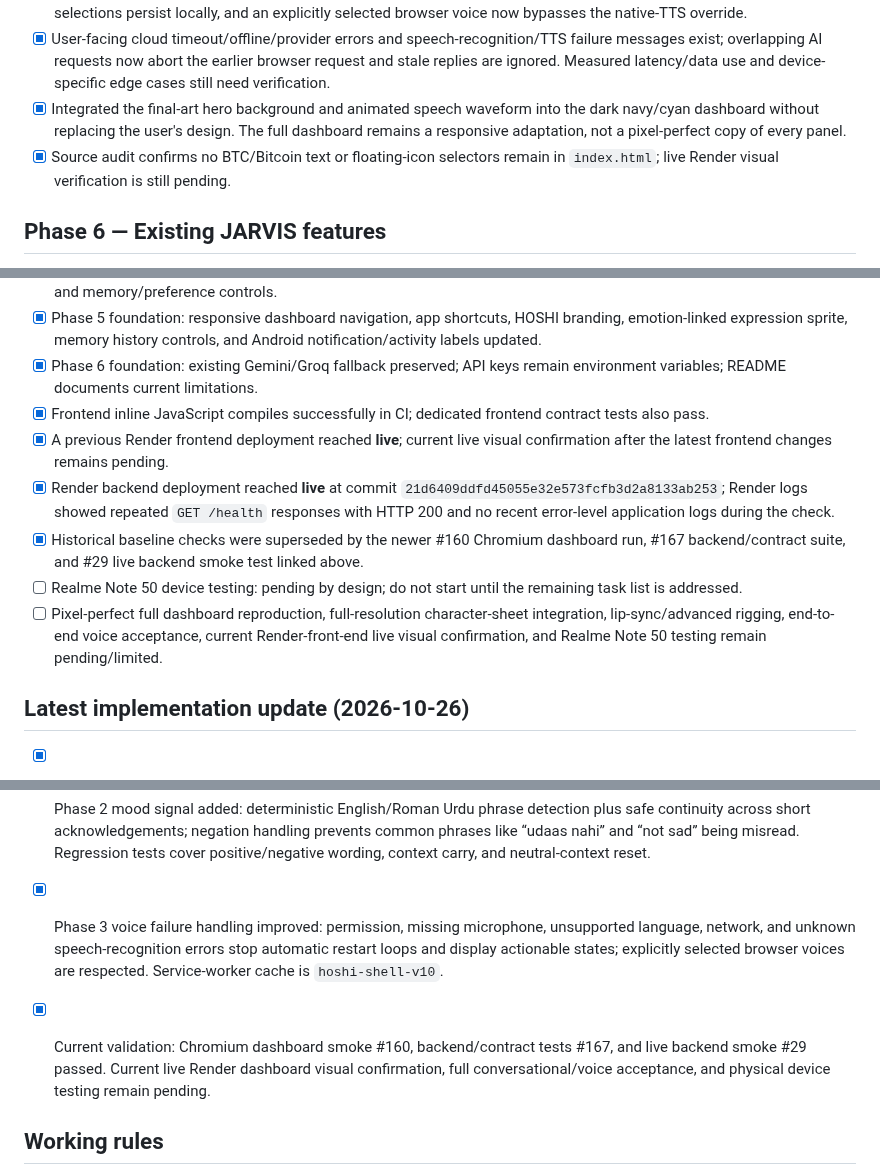
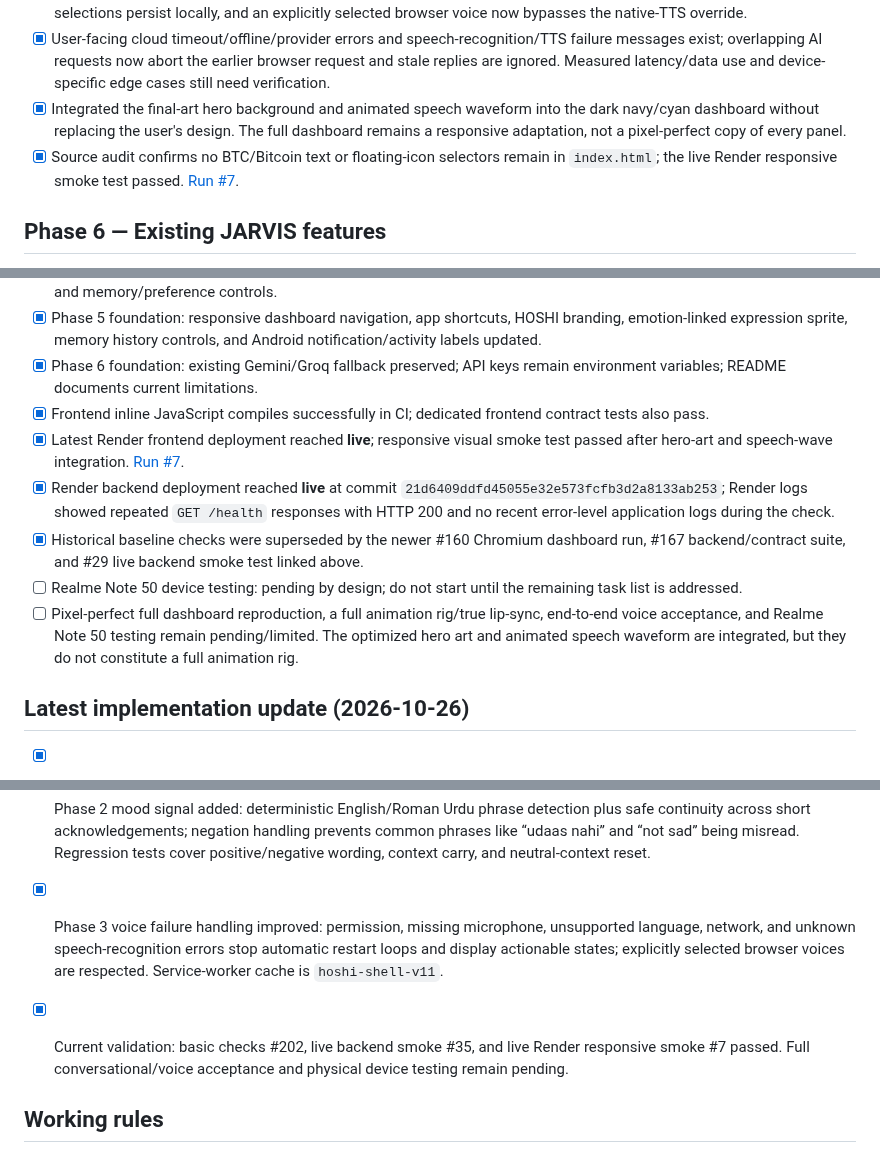
Before and after one commit to shani001223-droid/Jarws-ai-, a Markdown page: HOSHI_TASK_LIST.md, 3 parts joined by grey strips. Drawn GitHub-style.

```diff
--- a/HOSHI_TASK_LIST.md
+++ b/HOSHI_TASK_LIST.md
@@ -44,7 +44,7 @@
 - [x] Settings for voice, language, personality, memory, and auto-speak are available; language/voice-reply/wake-word selections persist locally, and an explicitly selected browser voice now bypasses the native-TTS override.
 - [x] User-facing cloud timeout/offline/provider errors and speech-recognition/TTS failure messages exist; overlapping AI requests now abort the earlier browser request and stale replies are ignored. Measured latency/data use and device-specific edge cases still need verification.
 - [x] Integrated the final-art hero background and animated speech waveform into the dark navy/cyan dashboard without replacing the user's design. The full dashboard remains a responsive adaptation, not a pixel-perfect copy of every panel.
-- [x] Source audit confirms no BTC/Bitcoin text or floating-icon selectors remain in `index.html`; live Render visual verification is still pending.
+- [x] Source audit confirms no BTC/Bitcoin text or floating-icon selectors remain in `index.html`; the live Render responsive smoke test passed. [Run #7](https://github.com/shani001223-droid/Jarws-ai-/actions/runs/40237284235).
 
 ## Phase 6 — Existing JARVIS features
 - [x] Audited the existing repository, CI, Android APK workflow, reminder functionality, voice/gesture bridge, and backend fallback before modifying them.
@@ -92,11 +92,11 @@
 - [x] Phase 5 foundation: responsive dashboard navigation, app shortcuts, HOSHI branding, emotion-linked expression sprite, memory history controls, and Android notification/activity labels updated.
 - [x] Phase 6 foundation: existing Gemini/Groq fallback preserved; API keys remain environment variables; README documents current limitations.
 - [x] Frontend inline JavaScript compiles successfully in CI; dedicated frontend contract tests also pass.
-- [x] A previous Render frontend deployment reached **live**; current live visual confirmation after the latest frontend changes remains pending.
+- [x] Latest Render frontend deployment reached **live**; responsive visual smoke test passed after hero-art and speech-wave integration. [Run #7](https://github.com/shani001223-droid/Jarws-ai-/actions/runs/40237284235).
 - [x] Render backend deployment reached **live** at commit `21d6409ddfd45055e32e573fcfb3d2a8133ab253`; Render logs showed repeated `GET /health` responses with HTTP 200 and no recent error-level application logs during the check.
 - [x] Historical baseline checks were superseded by the newer #160 Chromium dashboard run, #167 backend/contract suite, and #29 live backend smoke test linked above.
 - [ ] Realme Note 50 device testing: pending by design; do not start until the remaining task list is addressed.
-- [ ] Pixel-perfect full dashboard reproduction, full-resolution character-sheet integration, lip-sync/advanced rigging, end-to-end voice acceptance, current Render-front-end live visual confirmation, and Realme Note 50 testing remain pending/limited.
+- [ ] Pixel-perfect full dashboard reproduction, a full animation rig/true lip-sync, end-to-end voice acceptance, and Realme Note 50 testing remain pending/limited. The optimized hero art and animated speech waveform are integrated, but they do not constitute a full animation rig.
 
 ## Latest implementation update (2026-10-26)
 
@@ -114,8 +114,8 @@
 - [ ] Physical target-device testing remains deferred until the other pending work is addressed, as requested.
 
 - [x] Phase 2 mood signal added: deterministic English/Roman Urdu phrase detection plus safe continuity across short acknowledgements; negation handling prevents common phrases like “udaas nahi” and “not sad” being misread. Regression tests cover positive/negative wording, context carry, and neutral-context reset.
-- [x] Phase 3 voice failure handling improved: permission, missing microphone, unsupported language, network, and unknown speech-recognition errors stop automatic restart loops and display actionable states; explicitly selected browser voices are respected. Service-worker cache is `hoshi-shell-v10`.
-- [x] Current validation: Chromium dashboard smoke #160, backend/contract tests #167, and live backend smoke #29 passed. Current live Render dashboard visual confirmation, full conversational/voice acceptance, and physical device testing remain pending.
+- [x] Phase 3 voice failure handling improved: permission, missing microphone, unsupported language, network, and unknown speech-recognition errors stop automatic restart loops and display actionable states; explicitly selected browser voices are respected. Service-worker cache is `hoshi-shell-v11`.
+- [x] Current validation: basic checks #202, live backend smoke #35, and live Render responsive smoke #7 passed. Full conversational/voice acceptance and physical device testing remain pending.
 
 ## Working rules
 1. This document records requirements; it does not mean implementation is complete.
```
Also changed, not shown: other parts of HOSHI_TASK_LIST.md (+8 -8 lines).
